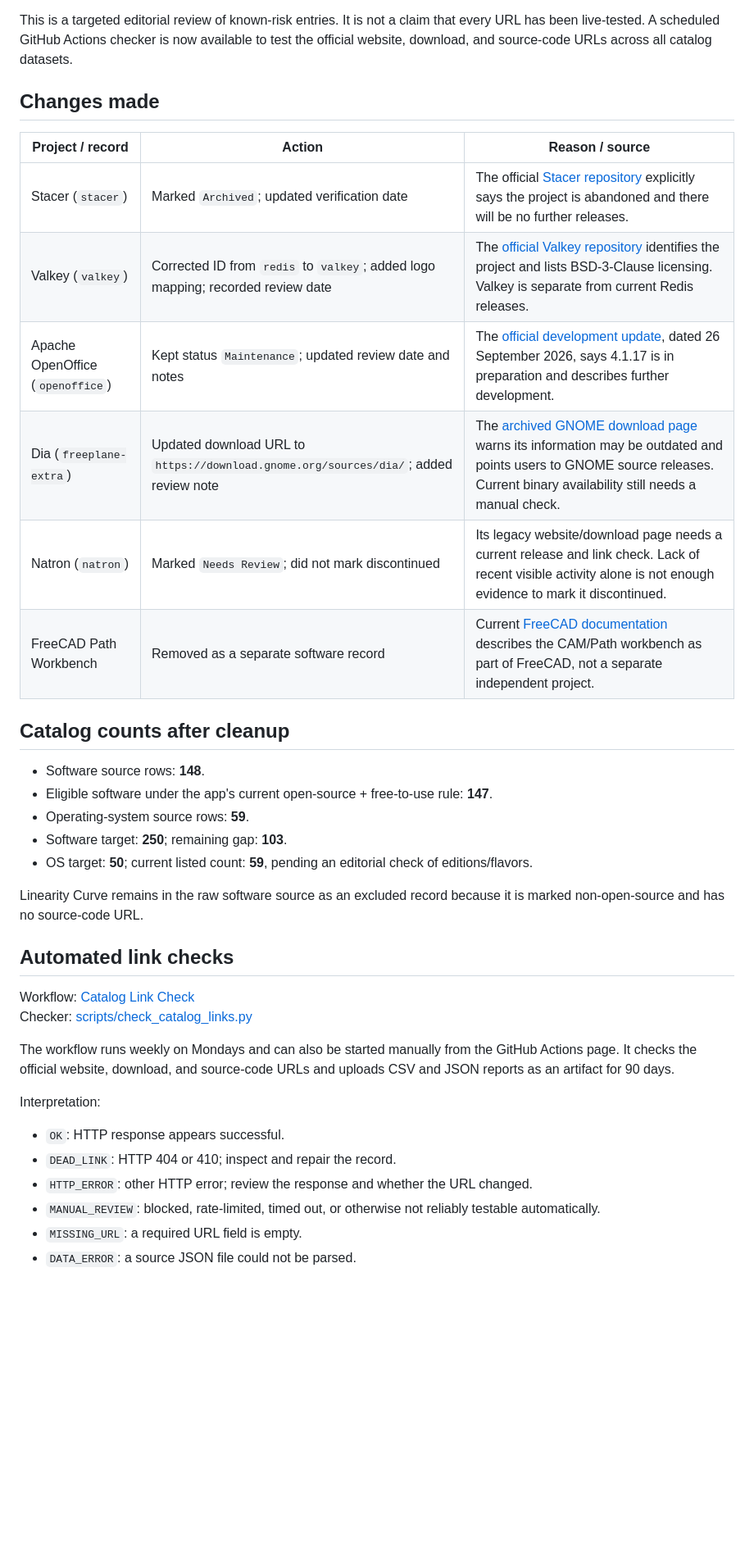
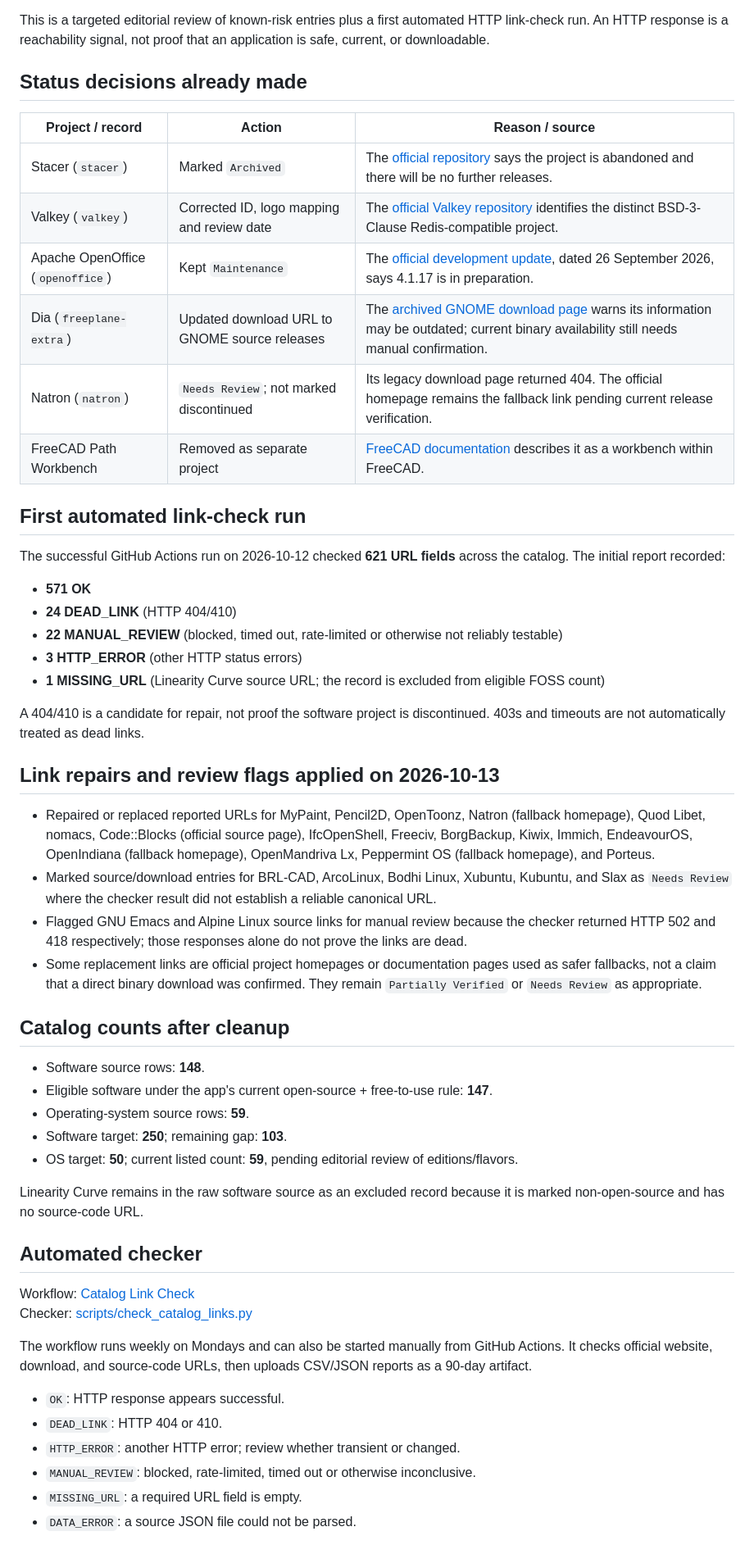
Before and after one commit to Kamino-88/foss-atlas, a Markdown page: CATALOG-LINK-STATUS-REVIEW.md, the part around one of its changes. Shown at 82% size. Rendered like a GitHub page; blank space fills up the shorter version.

Commit message:
Document initial link-check results and link repairs

```diff
--- a/CATALOG-LINK-STATUS-REVIEW.md
+++ b/CATALOG-LINK-STATUS-REVIEW.md
@@ -4,17 +4,36 @@ Review date: 2026-10-12
 Catalog version: 0.3
 
-This is a targeted editorial review of known-risk entries. It is not a claim that every URL has been live-tested. A scheduled GitHub Actions checker is now available to test the official website, download, and source-code URLs across all catalog datasets.
+This is a targeted editorial review of known-risk entries plus a first automated HTTP link-check run. An HTTP response is a reachability signal, not proof that an application is safe, current, or downloadable.
 
-## Changes made
+## Status decisions already made
 
 | Project / record | Action | Reason / source |
 |---|---|---|
-| Stacer (`stacer`) | Marked `Archived`; updated verification date | The official [Stacer repository](https://github.com/oguzhaninan/Stacer) explicitly says the project is abandoned and there will be no further releases. |
-| Valkey (`valkey`) | Corrected ID from `redis` to `valkey`; added logo mapping; recorded review date | The [official Valkey repository](https://github.com/valkey-io/valkey) identifies the project and lists BSD-3-Clause licensing. Valkey is separate from current Redis releases. |
-| Apache OpenOffice (`openoffice`) | Kept status `Maintenance`; updated review date and notes | The [official development update](https://openoffice.apache.org/blog/what-is-going-on-in-Apache-OpenOffice-development.html), dated 26 September 2026, says 4.1.17 is in preparation and describes further development. |
-| Dia (`freeplane-extra`) | Updated download URL to `https://download.gnome.org/sources/dia/`; added review note | The [archived GNOME download page](https://wiki.gnome.org/Apps/Dia/Download) warns its information may be outdated and points users to GNOME source releases. Current binary availability still needs a manual check. |
-| Natron (`natron`) | Marked `Needs Review`; did not mark discontinued | Its legacy website/download page needs a current release and link check. Lack of recent visible activity alone is not enough evidence to mark it discontinued. |
-| FreeCAD Path Workbench | Removed as a separate software record | Current [FreeCAD documentation](https://github.com/FreeCAD/FreeCAD-documentation-docusaurus/blob/Stable/docs/workbenches/path.md) describes the CAM/Path workbench as part of FreeCAD, not a separate independent project. |
+| Stacer (`stacer`) | Marked `Archived` | The [official repository](https://github.com/oguzhaninan/Stacer) says the project is abandoned and there will be no further releases. |
+| Valkey (`valkey`) | Corrected ID, logo mapping and review date | The [official Valkey repository](https://github.com/valkey-io/valkey) identifies the distinct BSD-3-Clause Redis-compatible project. |
+| Apache OpenOffice (`openoffice`) | Kept `Maintenance` | The [official development update](https://openoffice.apache.org/blog/what-is-going-on-in-Apache-OpenOffice-development.html), dated 26 September 2026, says 4.1.17 is in preparation. |
+| Dia (`freeplane-extra`) | Updated download URL to GNOME source releases | The [archived GNOME download page](https://wiki.gnome.org/Apps/Dia/Download) warns its information may be outdated; current binary availability still needs manual confirmation. |
+| Natron (`natron`) | `Needs Review`; not marked discontinued | Its legacy download page returned 404. The official homepage remains the fallback link pending current release verification. |
+| FreeCAD Path Workbench | Removed as separate project | [FreeCAD documentation](https://github.com/FreeCAD/FreeCAD-documentation-docusaurus/blob/Stable/docs/workbenches/path.md) describes it as a workbench within FreeCAD. |
+
+## First automated link-check run
+
+The successful GitHub Actions run on 2026-10-12 checked **621 URL fields** across the catalog. The initial report recorded:
+
+- **571 OK**
+- **24 DEAD_LINK** (HTTP 404/410)
+- **22 MANUAL_REVIEW** (blocked, timed out, rate-limited or otherwise not reliably testable)
+- **3 HTTP_ERROR** (other HTTP status errors)
+- **1 MISSING_URL** (Linearity Curve source URL; the record is excluded from eligible FOSS count)
+
+A 404/410 is a candidate for repair, not proof the software project is discontinued. 403s and timeouts are not automatically treated as dead links.
+
+## Link repairs and review flags applied on 2026-10-13
+
+- Repaired or replaced reported URLs for MyPaint, Pencil2D, OpenToonz, Natron (fallback homepage), Quod Libet, nomacs, Code::Blocks (official source page), IfcOpenShell, Freeciv, BorgBackup, Kiwix, Immich, EndeavourOS, OpenIndiana (fallback homepage), OpenMandriva Lx, Peppermint OS (fallback homepage), and Porteus.
+- Marked source/download entries for BRL-CAD, ArcoLinux, Bodhi Linux, Xubuntu, Kubuntu, and Slax as `Needs Review` where the checker result did not establish a reliable canonical URL.
+- Flagged GNU Emacs and Alpine Linux source links for manual review because the checker returned HTTP 502 and 418 respectively; those responses alone do not prove the links are dead.
+- Some replacement links are official project homepages or documentation pages used as safer fallbacks, not a claim that a direct binary download was confirmed. They remain `Partially Verified` or `Needs Review` as appropriate.
 
 ## Catalog counts after cleanup
 
@@ -22,22 +41,21 @@ This is a targeted editorial review of known-risk entries. It is not a claim tha
 - Eligible software under the app's current open-source + free-to-use rule: **147**.
 - Operating-system source rows: **59**.
 - Software target: **250**; remaining gap: **103**.
-- OS target: **50**; current listed count: **59**, pending an editorial check of editions/flavors.
+- OS target: **50**; current listed count: **59**, pending editorial review of editions/flavors.
 
 Linearity Curve remains in the raw software source as an excluded record because it is marked non-open-source and has no source-code URL.
 
-## Automated link checks
+## Automated checker
 
 Workflow: [Catalog Link Check](https://github.com/Kamino-88/foss-atlas/actions/workflows/catalog-link-check.yml)
 Checker: [scripts/check_catalog_links.py](https://github.com/Kamino-88/foss-atlas/blob/main/scripts/check_catalog_links.py)
 
-The workflow runs weekly on Mondays and can also be started manually from the GitHub Actions page. It checks the official website, download, and source-code URLs and uploads CSV and JSON reports as an artifact for 90 days.
+The workflow runs weekly on Mondays and can also be started manually from GitHub Actions. It checks official website, download, and source-code URLs, then uploads CSV/JSON reports as a 90-day artifact.
 
-Interpretation:
 - `OK`: HTTP response appears successful.
-- `DEAD_LINK`: HTTP 404 or 410; inspect and repair the record.
-- `HTTP_ERROR`: other HTTP error; review the response and whether the URL changed.
-- `MANUAL_REVIEW`: blocked, rate-limited, timed out, or otherwise not reliably testable automatically.
+- `DEAD_LINK`: HTTP 404 or 410.
+- `HTTP_ERROR`: another HTTP error; review whether transient or changed.
+- `MANUAL_REVIEW`: blocked, rate-limited, timed out or otherwise inconclusive.
 - `MISSING_URL`: a required URL field is empty.
 - `DATA_ERROR`: a source JSON file could not be parsed.
 
```
Also changed, not shown: other parts of CATALOG-LINK-STATUS-REVIEW.md (+2 -2 lines).
